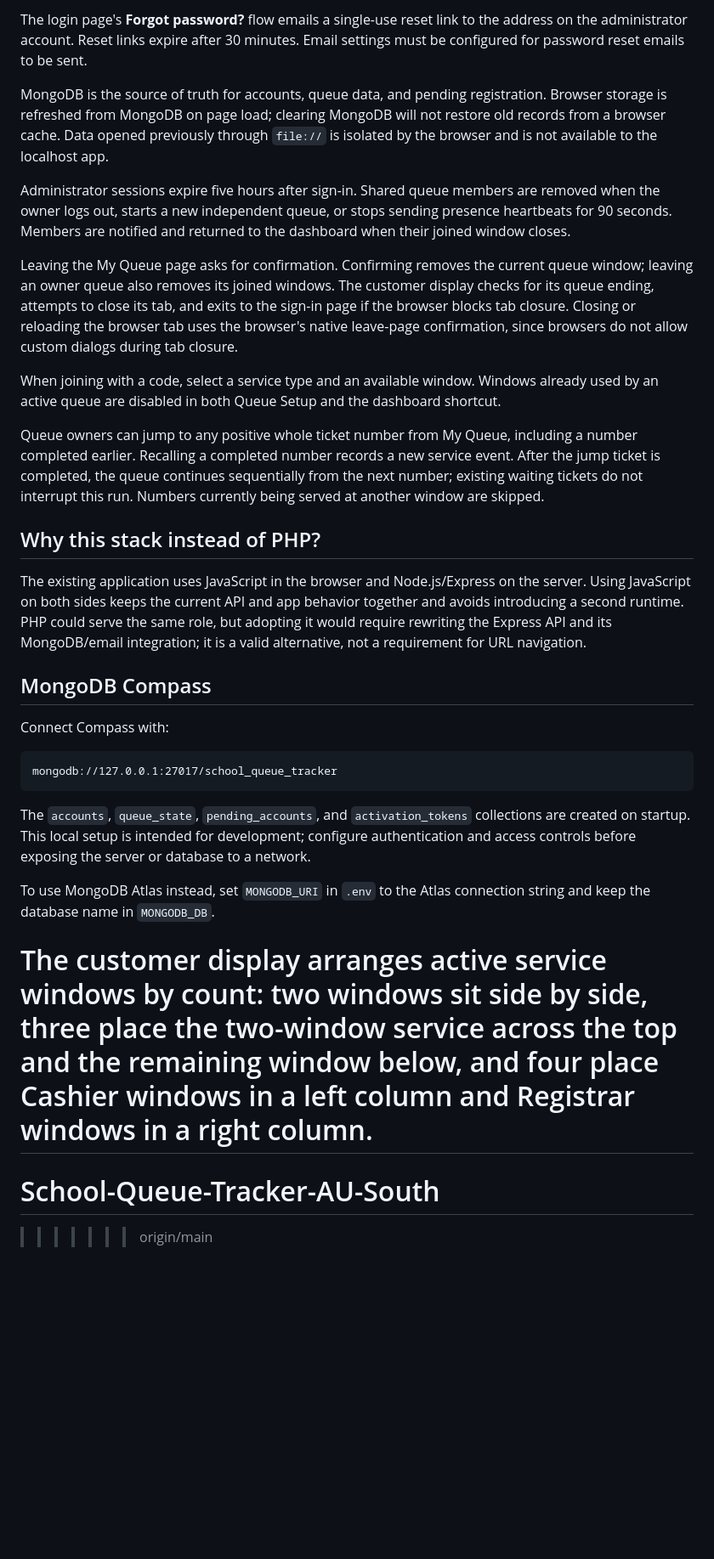
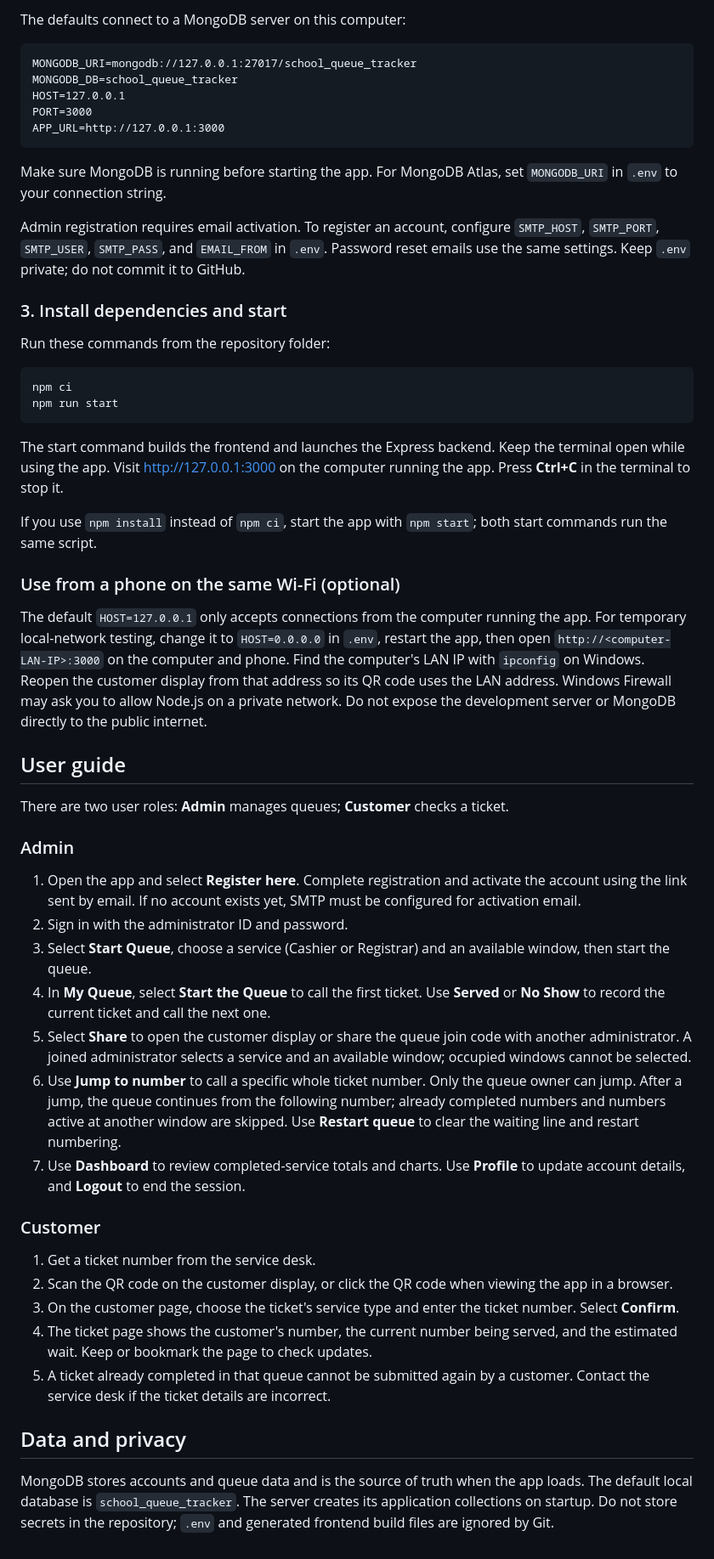
Before and after one commit to hypsxux/School-Queue-Tracker-AU-South, a Markdown page: README.md, the part around one of its changes. Shown at 85% size. GitHub-like rendering; blank space fills up the shorter version.

Commit message:
Rewrite README setup and user guide
Co-authored-by: Copilot <223556219+Copilot@users.noreply.github.com>

````diff
--- a/README.md
+++ b/README.md
@@ -34,33 +27,57 @@ Admin registration sends a one-time activation link that expires after 24 hours,
 
-The login page's **Forgot password?** flow emails a single-use reset link to the address on the administrator account. Reset links expire after 30 minutes. Email settings must be configured for password reset emails to be sent.
-
-MongoDB is the source of truth for accounts, queue data, and pending registration. Browser storage is refreshed from MongoDB on page load; clearing MongoDB will not restore old records from a browser cache. Data opened previously through `file://` is isolated by the browser and is not available to the localhost app.
-
-Administrator sessions expire five hours after sign-in. Shared queue members are removed when the owner logs out, starts a new independent queue, or stops sending presence heartbeats for 90 seconds. Members are notified and returned to the dashboard when their joined window closes.
-
-Leaving the My Queue page asks for confirmation. Confirming removes the current queue window; leaving an owner queue also removes its joined windows. The customer display checks for its queue ending, attempts to close its tab, and exits to the sign-in page if the browser blocks tab closure. Closing or reloading the browser tab uses the browser's native leave-page confirmation, since browsers do not allow custom dialogs during tab closure.
-
-When joining with a code, select a service type and an available window. Windows already used by an active queue are disabled in both Queue Setup and the dashboard shortcut.
-
-Queue owners can jump to any positive whole ticket number from My Queue, including a number completed earlier. Recalling a completed number records a new service event. After the jump ticket is completed, the queue continues sequentially from the next number; existing waiting tickets do not interrupt this run. Numbers currently being served at another window are skipped.
-
-## Why this stack instead of PHP?
-
-The existing application uses JavaScript in the browser and Node.js/Express on the server. Using JavaScript on both sides keeps the current API and app behavior together and avoids introducing a second runtime. PHP could serve the same role, but adopting it would require rewriting the Express API and its MongoDB/email integration; it is a valid alternative, not a requirement for URL navigation.
-
-## MongoDB Compass
-
-Connect Compass with:
+The defaults connect to a MongoDB server on this computer:
 
 ```text
-mongodb://127.0.0.1:27017/school_queue_tracker
+MONGODB_URI=mongodb://127.0.0.1:27017/school_queue_tracker
+MONGODB_DB=school_queue_tracker
+HOST=127.0.0.1
+PORT=3000
+APP_URL=http://127.0.0.1:3000
 ```
 
-The `accounts`, `queue_state`, `pending_accounts`, and `activation_tokens` collections are created on startup. This local setup is intended for development; configure authentication and access controls before exposing the server or database to a network.
+Make sure MongoDB is running before starting the app. For MongoDB Atlas, set `MONGODB_URI` in `.env` to your connection string.
 
-To use MongoDB Atlas instead, set `MONGODB_URI` in `.env` to the Atlas connection string and keep the database name in `MONGODB_DB`.
+Admin registration requires email activation. To register an account, configure `SMTP_HOST`, `SMTP_PORT`, `SMTP_USER`, `SMTP_PASS`, and `EMAIL_FROM` in `.env`. Password reset emails use the same settings. Keep `.env` private; do not commit it to GitHub.
 
-The customer display arranges active service windows by count: two windows sit side by side, three place the two-window service across the top and the remaining window below, and four place Cashier windows in a left column and Registrar windows in a right column.
-=======
-# School-Queue-Tracker-AU-South
->>>>>>> origin/main
+### 3. Install dependencies and start
+
+Run these commands from the repository folder:
+
+```powershell
+npm ci
+npm run start
+```
+
+The start command builds the frontend and launches the Express backend. Keep the terminal open while using the app. Visit [http://127.0.0.1:3000](http://127.0.0.1:3000) on the computer running the app. Press **Ctrl+C** in the terminal to stop it.
+
+If you use `npm install` instead of `npm ci`, start the app with `npm start`; both start commands run the same script.
+
+### Use from a phone on the same Wi-Fi (optional)
+
+The default `HOST=127.0.0.1` only accepts connections from the computer running the app. For temporary local-network testing, change it to `HOST=0.0.0.0` in `.env`, restart the app, then open `http://<computer-LAN-IP>:3000` on the computer and phone. Find the computer's LAN IP with `ipconfig` on Windows. Reopen the customer display from that address so its QR code uses the LAN address. Windows Firewall may ask you to allow Node.js on a private network. Do not expose the development server or MongoDB directly to the public internet.
+
+## User guide
+
+There are two user roles: **Admin** manages queues; **Customer** checks a ticket.
+
+### Admin
+
+1. Open the app and select **Register here**. Complete registration and activate the account using the link sent by email. If no account exists yet, SMTP must be configured for activation email.
+2. Sign in with the administrator ID and password.
+3. Select **Start Queue**, choose a service (Cashier or Registrar) and an available window, then start the queue.
+4. In **My Queue**, select **Start the Queue** to call the first ticket. Use **Served** or **No Show** to record the current ticket and call the next one.
+5. Select **Share** to open the customer display or share the queue join code with another administrator. A joined administrator selects a service and an available window; occupied windows cannot be selected.
+6. Use **Jump to number** to call a specific whole ticket number. Only the queue owner can jump. After a jump, the queue continues from the following number; already completed numbers and numbers active at another window are skipped. Use **Restart queue** to clear the waiting line and restart numbering.
+7. Use **Dashboard** to review completed-service totals and charts. Use **Profile** to update account details, and **Logout** to end the session.
+
+### Customer
+
+1. Get a ticket number from the service desk.
+2. Scan the QR code on the customer display, or click the QR code when viewing the app in a browser.
+3. On the customer page, choose the ticket's service type and enter the ticket number. Select **Confirm**.
+4. The ticket page shows the customer's number, the current number being served, and the estimated wait. Keep or bookmark the page to check updates.
+5. A ticket already completed in that queue cannot be submitted again by a customer. Contact the service desk if the ticket details are incorrect.
+
+## Data and privacy
+
+MongoDB stores accounts and queue data and is the source of truth when the app loads. The default local database is `school_queue_tracker`. The server creates its application collections on startup. Do not store secrets in the repository; `.env` and generated frontend build files are ignored by Git.
````
Also changed, not shown: other parts of README.md (+11 -18 lines).
